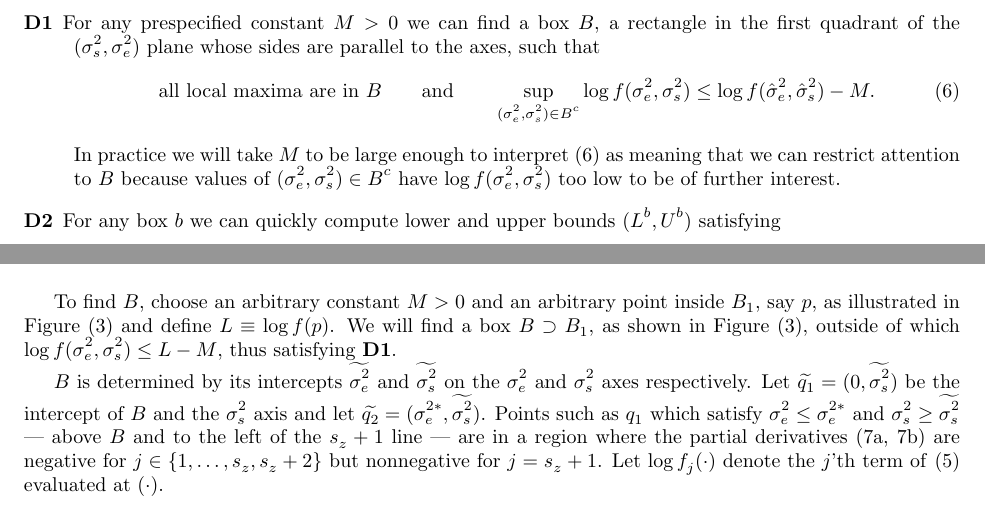
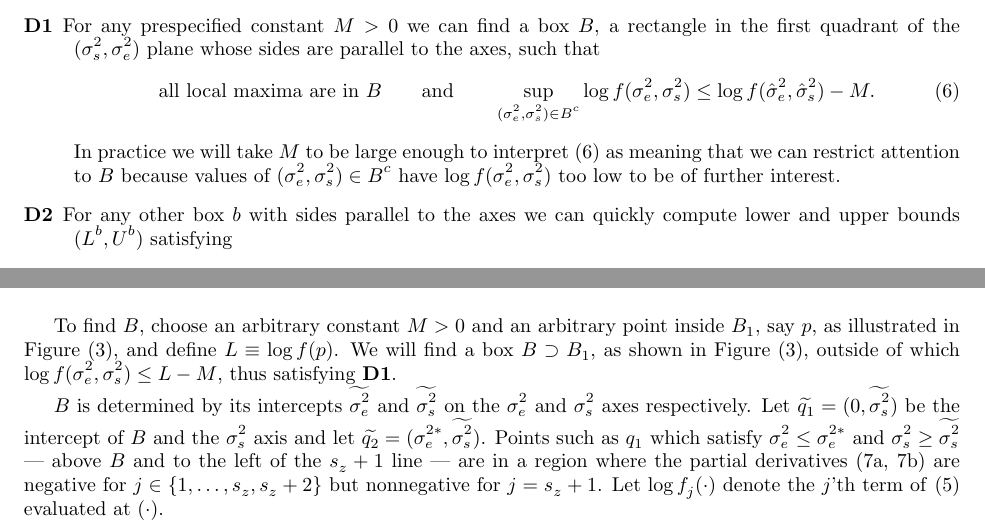
Before and after one commit to mlavine/lavine-bray-hodges, a LaTeX document (ms.tex): two parts of pages 5 and 7 of 21, joined at a grey line, cut so that both start at the same text. Compiled offline with pdfLaTeX.

Commit message:
minor edits

```diff
--- a/ms.tex
+++ b/ms.tex
@@ -187,7 +187,7 @@ Our point of view is that it is important to find regions where $f$ or $\log f$
 \end{equation}
 In practice we will take $M$ to be large enough to interpret (\ref{eq:boundingbox}) as meaning that we can restrict attention to $B$ because values of $(\sigesq, \sigssq) \in B^c$ have $\logRLss$ too low to be of further interest.
 
-\item[D2] For any box $b$ we can quickly compute lower and upper bounds $(L^b,U^b)$ satisfying
+\item[D2] For any other box $b$ with sides parallel to the axes we can quickly compute lower and upper bounds $(L^b,U^b)$ satisfying
 \begin{equation*}
   L^b \le \inf_{(\sigesq, \sigssq) \in b}\logRLss \qquad\text{and}\qquad
   U^b \ge \sup_{(\sigesq, \sigssq) \in b}\logRLss
@@ -256,7 +256,7 @@ Figure~(\ref{fig:bigboundingbox}) shows five lines --- realistic data sets may h
   \label{fig:boundingbox}
 \end{figure}
 
-To find $B$, choose an arbitrary constant $M>0$ and an arbitrary point inside $B_1$, say $p$, as illustrated in Figure~(\ref{fig:boundingbox2}) and define $L \equiv \logRL(p)$.  We will find a box $B\supset B_1$, as shown in Figure~(\ref{fig:boundingbox2}), outside of which $\logRLss \le L-M$, thus satisfying \textbf{D1}.
+To find $B$, choose an arbitrary constant $M>0$ and an arbitrary point inside $B_1$, say $p$, as illustrated in Figure~(\ref{fig:boundingbox2}), and define $L \equiv \logRL(p)$.  We will find a box $B\supset B_1$, as shown in Figure~(\ref{fig:boundingbox2}), outside of which $\logRLss \le L-M$, thus satisfying \textbf{D1}.
 
 $B$ is determined by its intercepts $\widetilde{\sigma_e^2}$ and $\widetilde{\sigma_s^2}$ on the $\sigesq$ and $\sigssq$ axes respectively.  Let $\widetilde{q_1} = (0,\widetilde{\sigma_s^2})$ be the intercept of $B$ and the $\sigssq$ axis and let $\widetilde{q_2} = (\sigma_e^{2*},\widetilde{\sigma_s^2})$. Points such as $q_1$ which satisfy $\sigesq \le \sigma_e^{2*}$ and $\sigssq \ge \widetilde{\sigma_s^2}$ --- above $B$ and to the left of the $s_z+1$ line --- are in a region where the partial derivatives (\ref{eq:drlds}, \ref{eq:drlde}) are negative for $j \in \{1, \dots, s_z, s_z+2\}$ but nonnegative for $j=s_z+1$.  Let $\logRL_j(\cdot)$ denote the $j$'th term of \eqref{eq:sum} evaluated at $(\cdot)$.
 \begin{equation}
```
Also changed, not shown: ms.pdf, 2 other files.
